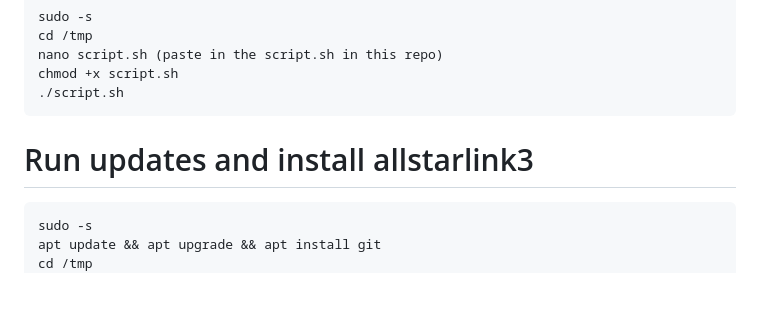
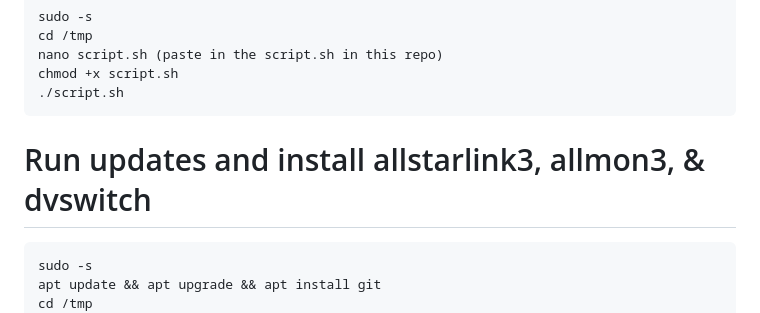
Before and after one commit to VALER24/allnode-install-guide, a Markdown page: README.md, the part around the change. GitHub-like rendering; blank space fills up the shorter version.

````diff
--- a/README.md
+++ b/README.md
@@ -10,7 +10,7 @@ chmod +x script.sh
 ./script.sh
 ```
 
-# Run updates and install allstarlink3
+# Run updates and install allstarlink3, allmon3, & dvswitch
 
 ```
 sudo -s
````
